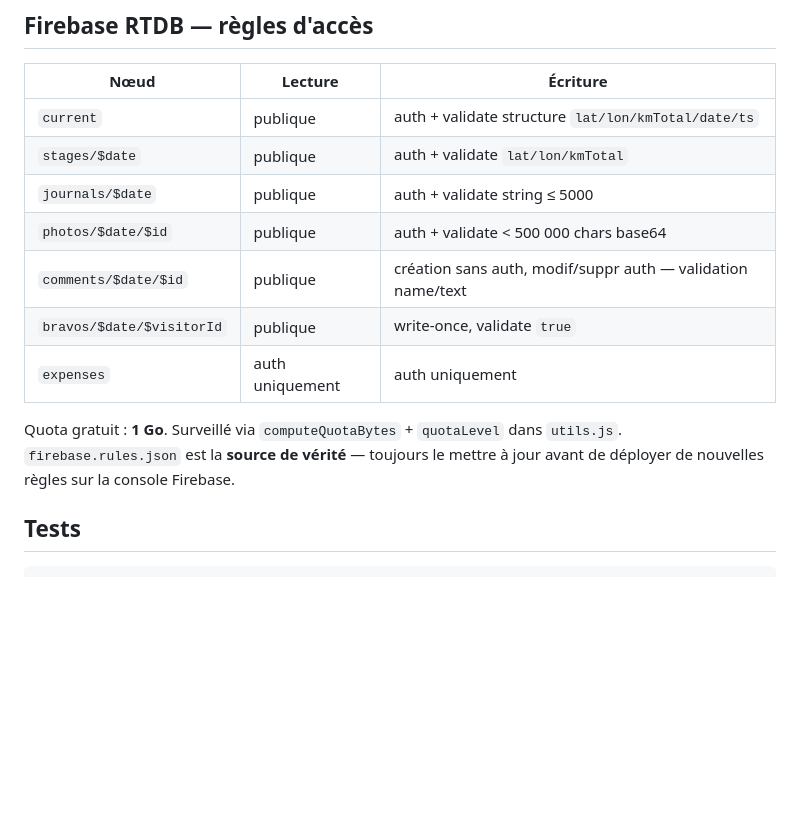
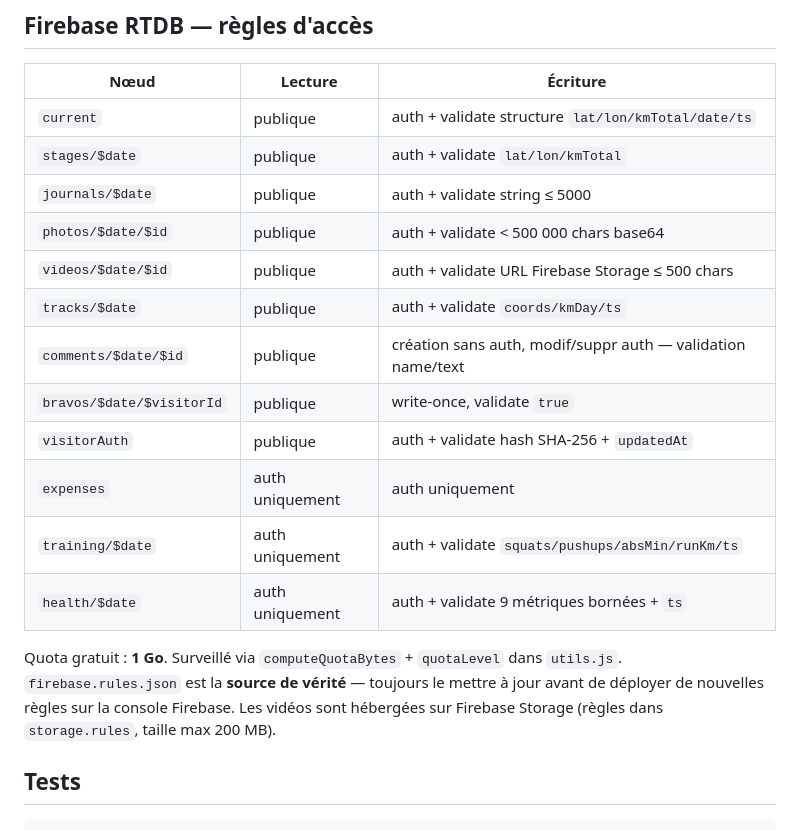
Before and after one commit to tomcavaliere/France-Irlande, a Markdown page: CLAUDE.md, the part around one of its changes. Rendered like a GitHub page; blank space fills up the shorter version.

```diff
--- a/CLAUDE.md
+++ b/CLAUDE.md
@@ -192,12 +199,17 @@ Mini event-bus : `Events.on(name, fn)`, `Events.off(name, fn)`, `Events.emit(nam
 | `stages/$date` | publique | auth + validate `lat/lon/kmTotal` |
 | `journals/$date` | publique | auth + validate string ≤ 5000 |
 | `photos/$date/$id` | publique | auth + validate < 500 000 chars base64 |
+| `videos/$date/$id` | publique | auth + validate URL Firebase Storage ≤ 500 chars |
+| `tracks/$date` | publique | auth + validate `coords/kmDay/ts` |
 | `comments/$date/$id` | publique | création sans auth, modif/suppr auth — validation name/text |
 | `bravos/$date/$visitorId` | publique | write-once, validate `true` |
+| `visitorAuth` | publique | auth + validate hash SHA-256 + `updatedAt` |
 | `expenses` | auth uniquement | auth uniquement |
+| `training/$date` | auth uniquement | auth + validate `squats/pushups/absMin/runKm/ts` |
+| `health/$date` | auth uniquement | auth + validate 9 métriques bornées + `ts` |
 
 Quota gratuit : **1 Go**. Surveillé via `computeQuotaBytes` + `quotaLevel` dans `utils.js`.
-`firebase.rules.json` est la **source de vérité** — toujours le mettre à jour avant de déployer de nouvelles règles sur la console Firebase.
+`firebase.rules.json` est la **source de vérité** — toujours le mettre à jour avant de déployer de nouvelles règles sur la console Firebase. Les vidéos sont hébergées sur Firebase Storage (règles dans `storage.rules`, taille max 200 MB).
 
 ## Tests
 
```
Also changed, not shown: other parts of CLAUDE.md (+14 -7 lines).
